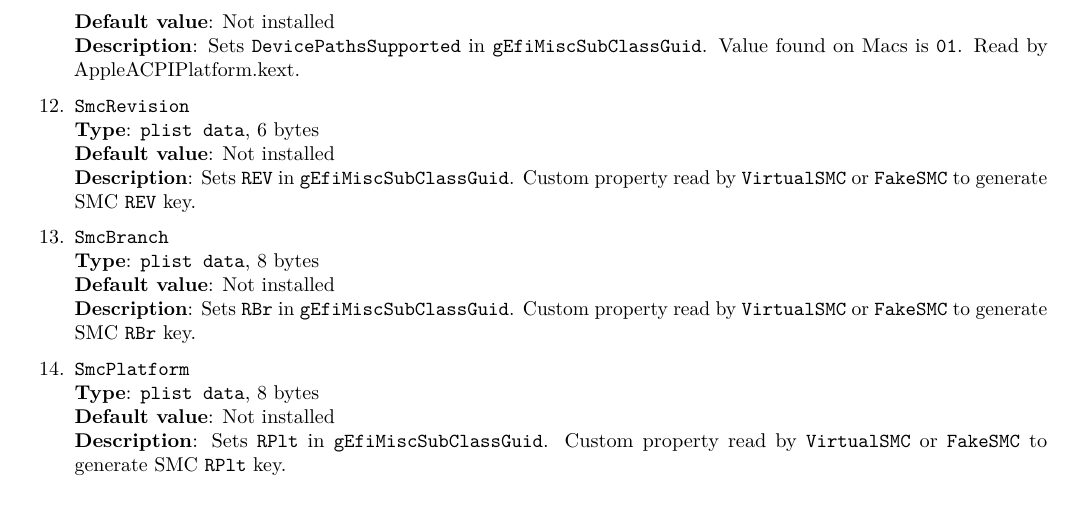
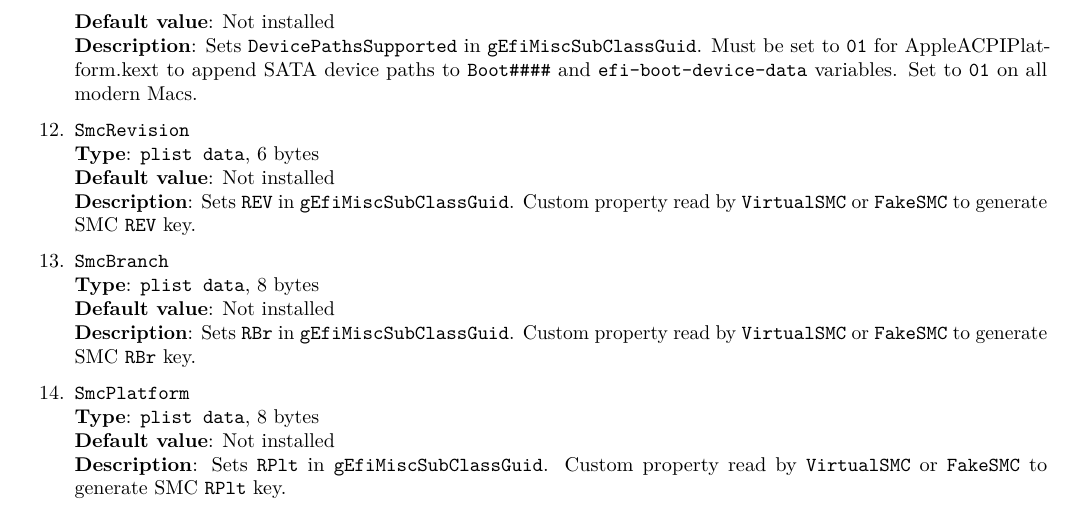
Before and after one commit to acidanthera/OpenCorePkg, a LaTeX document (Docs/Configuration.tex): part of page 27 of 34, cut so that both start at the same text. Compiled offline with pdfLaTeX.

```diff
--- a/Docs/Configuration.tex
+++ b/Docs/Configuration.tex
@@ -1985,8 +1985,10 @@
   \textbf{Type}: \texttt{plist\ data}, 1 byte\\
   \textbf{Default value}: Not installed\\
   \textbf{Description}: Sets \texttt{DevicePathsSupported} in
-  \texttt{gEfiMiscSubClassGuid}. Value found on Macs is \texttt{01}.
-  Read by AppleACPIPlatform.kext.
+  \texttt{gEfiMiscSubClassGuid}. Must be set to \texttt{01} for
+  AppleACPIPlatform.kext to append SATA device paths to
+  \texttt{Boot\#\#\#\#} and \texttt{efi-boot-device-data} variables.
+  Set to \texttt{01} on all modern Macs.
 \item
   \texttt{SmcRevision}\\
   \textbf{Type}: \texttt{plist\ data}, 6 bytes\\
```
Also changed, not shown: Docs/Configuration.pdf, 1 other file.
